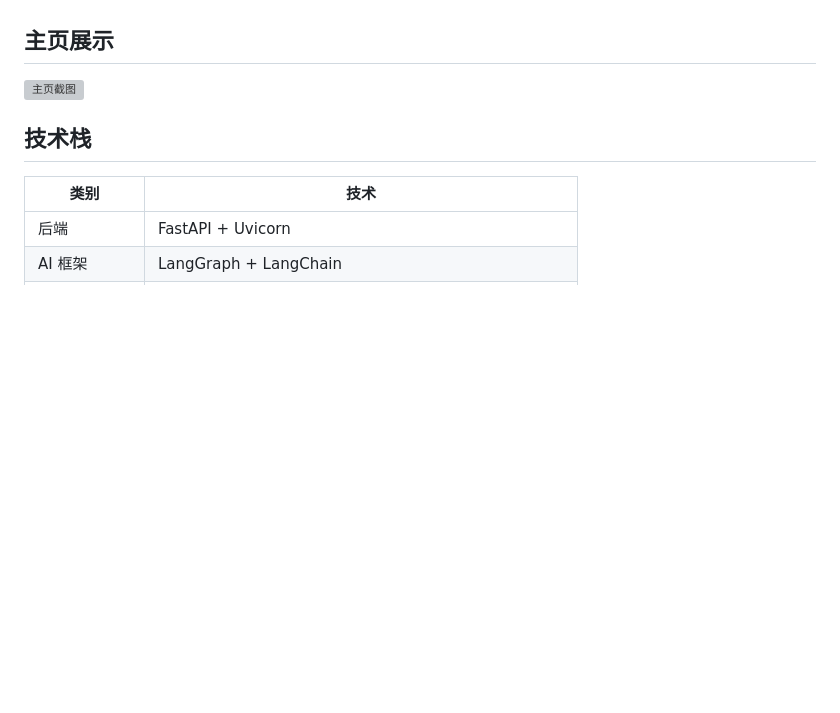
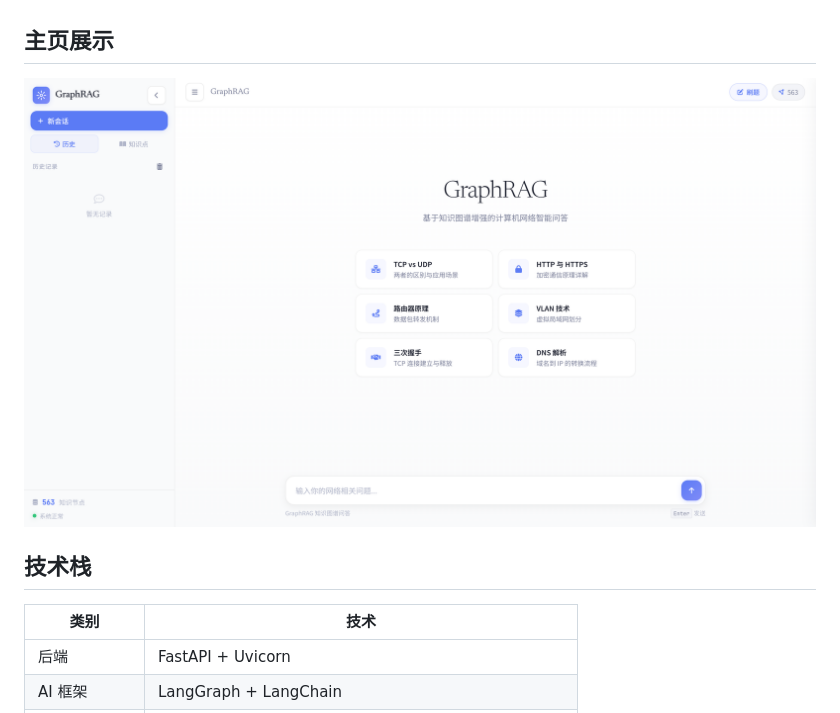
Before and after one commit to 54ruoshui/ComputerNet-LearningPlatform, a Markdown page: README.md, the part around the change. Rendered like a GitHub page; pictures changed too: docs/homeimg.png (added); blank space fills up the shorter version; grey boxes are pictures that could not be loaded.

Commit message:
add homeimg

```diff
--- a/README.md
+++ b/README.md
@@ -16,7 +16,7 @@
 
 ## 主页展示
 
-![主页截图](data/generated_images/homeimg.png)
+![主页截图](docs/homeimg.png)
 
 ## 技术栈
 
```
